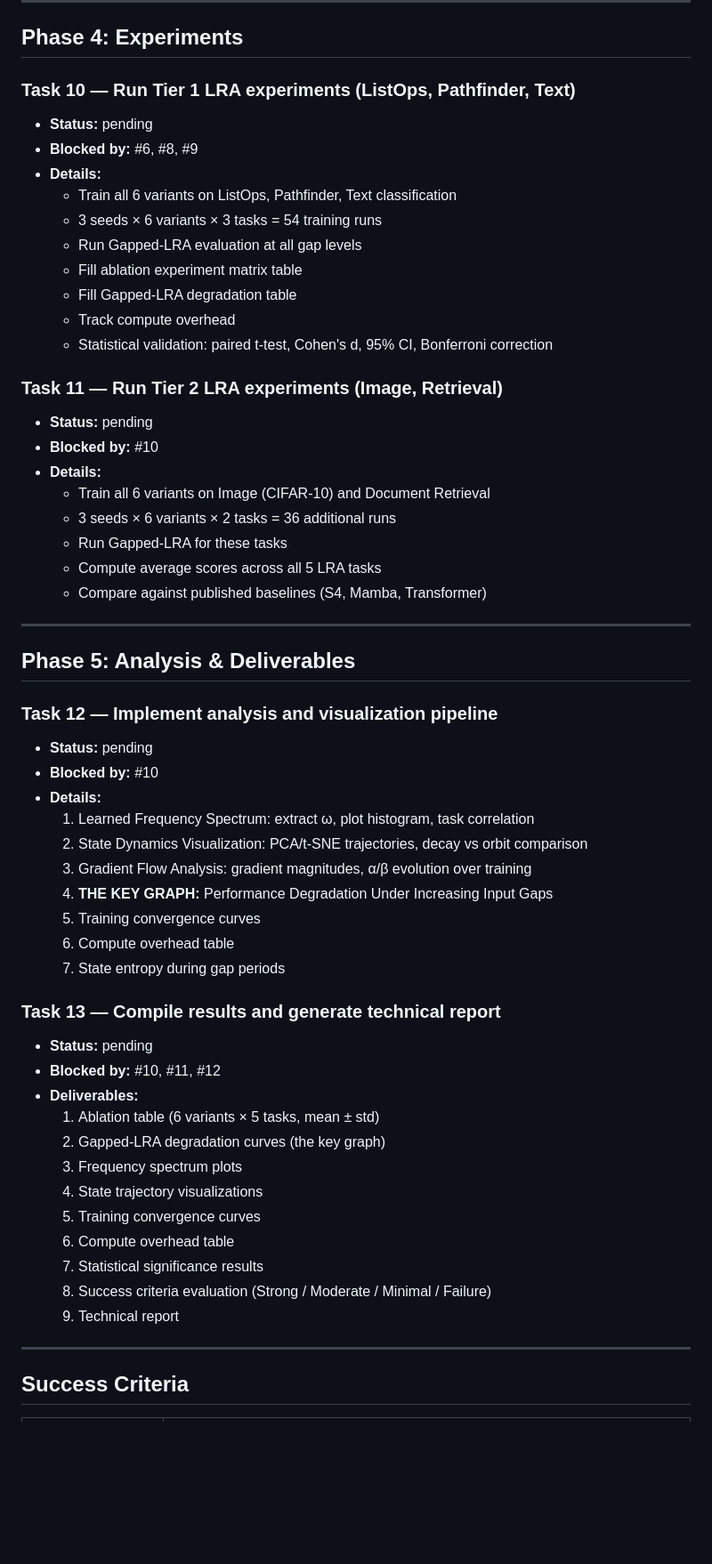
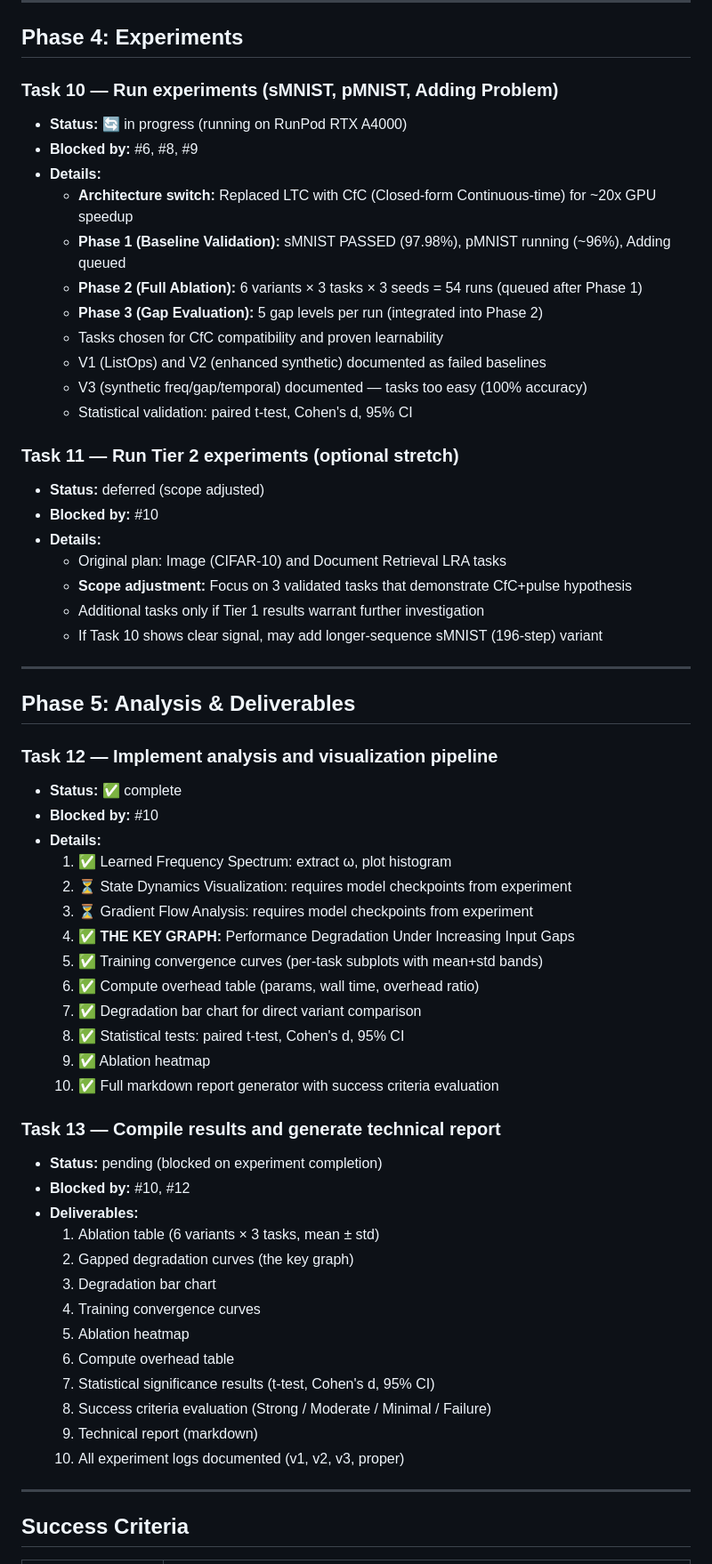
Before and after one commit to Parassharmaa/pdna, a Markdown page: docs/task_plan.md, the part around the change. Shown at 89% size. Rendered like a GitHub page; blank space fills up the shorter version.

Commit message:
Update task plan: Task 10 in progress, Task 12 complete
- Task 10: Running on RunPod — sMNIST validated (97.98%), pMNIST ~96%
- Task 11: Deferred (focus on 3 validated tasks)
- Task 12: Complete — statistical analysis, enhanced visualizations, report gen
- Task 13: Waiting on experiment results

```diff
--- a/docs/task_plan.md
+++ b/docs/task_plan.md
@@ -148,57 +148,61 @@
 
 ## Phase 4: Experiments
 
-### Task 10 — Run Tier 1 LRA experiments (ListOps, Pathfinder, Text)
-- **Status:** pending
+### Task 10 — Run experiments (sMNIST, pMNIST, Adding Problem)
+- **Status:** 🔄 in progress (running on RunPod RTX A4000)
 - **Blocked by:** #6, #8, #9
 - **Details:**
-  - Train all 6 variants on ListOps, Pathfinder, Text classification
-  - 3 seeds × 6 variants × 3 tasks = 54 training runs
-  - Run Gapped-LRA evaluation at all gap levels
-  - Fill ablation experiment matrix table
-  - Fill Gapped-LRA degradation table
-  - Track compute overhead
-  - Statistical validation: paired t-test, Cohen's d, 95% CI, Bonferroni correction
+  - **Architecture switch:** Replaced LTC with CfC (Closed-form Continuous-time) for ~20x GPU speedup
+  - **Phase 1 (Baseline Validation):** sMNIST PASSED (97.98%), pMNIST running (~96%), Adding queued
+  - **Phase 2 (Full Ablation):** 6 variants × 3 tasks × 3 seeds = 54 runs (queued after Phase 1)
+  - **Phase 3 (Gap Evaluation):** 5 gap levels per run (integrated into Phase 2)
+  - Tasks chosen for CfC compatibility and proven learnability
+  - V1 (ListOps) and V2 (enhanced synthetic) documented as failed baselines
+  - V3 (synthetic freq/gap/temporal) documented — tasks too easy (100% accuracy)
+  - Statistical validation: paired t-test, Cohen's d, 95% CI
 
-### Task 11 — Run Tier 2 LRA experiments (Image, Retrieval)
-- **Status:** pending
+### Task 11 — Run Tier 2 experiments (optional stretch)
+- **Status:** deferred (scope adjusted)
 - **Blocked by:** #10
 - **Details:**
-  - Train all 6 variants on Image (CIFAR-10) and Document Retrieval
-  - 3 seeds × 6 variants × 2 tasks = 36 additional runs
-  - Run Gapped-LRA for these tasks
-  - Compute average scores across all 5 LRA tasks
-  - Compare against published baselines (S4, Mamba, Transformer)
+  - Original plan: Image (CIFAR-10) and Document Retrieval LRA tasks
+  - **Scope adjustment:** Focus on 3 validated tasks that demonstrate CfC+pulse hypothesis
+  - Additional tasks only if Tier 1 results warrant further investigation
+  - If Task 10 shows clear signal, may add longer-sequence sMNIST (196-step) variant
 
 ---
 
 ## Phase 5: Analysis & Deliverables
 
 ### Task 12 — Implement analysis and visualization pipeline
-- **Status:** pending
+- **Status:** ✅ complete
 - **Blocked by:** #10
 - **Details:**
-  1. Learned Frequency Spectrum: extract ω, plot histogram, task correlation
-  2. State Dynamics Visualization: PCA/t-SNE trajectories, decay vs orbit comparison
-  3. Gradient Flow Analysis: gradient magnitudes, α/β evolution over training
-  4. **THE KEY GRAPH:** Performance Degradation Under Increasing Input Gaps
-  5. Training convergence curves
-  6. Compute overhead table
-  7. State entropy during gap periods
+  1. ✅ Learned Frequency Spectrum: extract ω, plot histogram
+  2. ⏳ State Dynamics Visualization: requires model checkpoints from experiment
+  3. ⏳ Gradient Flow Analysis: requires model checkpoints from experiment
+  4. ✅ **THE KEY GRAPH:** Performance Degradation Under Increasing Input Gaps
+  5. ✅ Training convergence curves (per-task subplots with mean+std bands)
+  6. ✅ Compute overhead table (params, wall time, overhead ratio)
+  7. ✅ Degradation bar chart for direct variant comparison
+  8. ✅ Statistical tests: paired t-test, Cohen's d, 95% CI
+  9. ✅ Ablation heatmap
+  10. ✅ Full markdown report generator with success criteria evaluation
 
 ### Task 13 — Compile results and generate technical report
-- **Status:** pending
-- **Blocked by:** #10, #11, #12
+- **Status:** pending (blocked on experiment completion)
+- **Blocked by:** #10, #12
 - **Deliverables:**
-  1. Ablation table (6 variants × 5 tasks, mean ± std)
-  2. Gapped-LRA degradation curves (the key graph)
-  3. Frequency spectrum plots
-  4. State trajectory visualizations
-  5. Training convergence curves
+  1. Ablation table (6 variants × 3 tasks, mean ± std)
+  2. Gapped degradation curves (the key graph)
+  3. Degradation bar chart
+  4. Training convergence curves
+  5. Ablation heatmap
   6. Compute overhead table
-  7. Statistical significance results
+  7. Statistical significance results (t-test, Cohen's d, 95% CI)
   8. Success criteria evaluation (Strong / Moderate / Minimal / Failure)
-  9. Technical report
+  9. Technical report (markdown)
+  10. All experiment logs documented (v1, v2, v3, proper)
 
 ---
 
```
